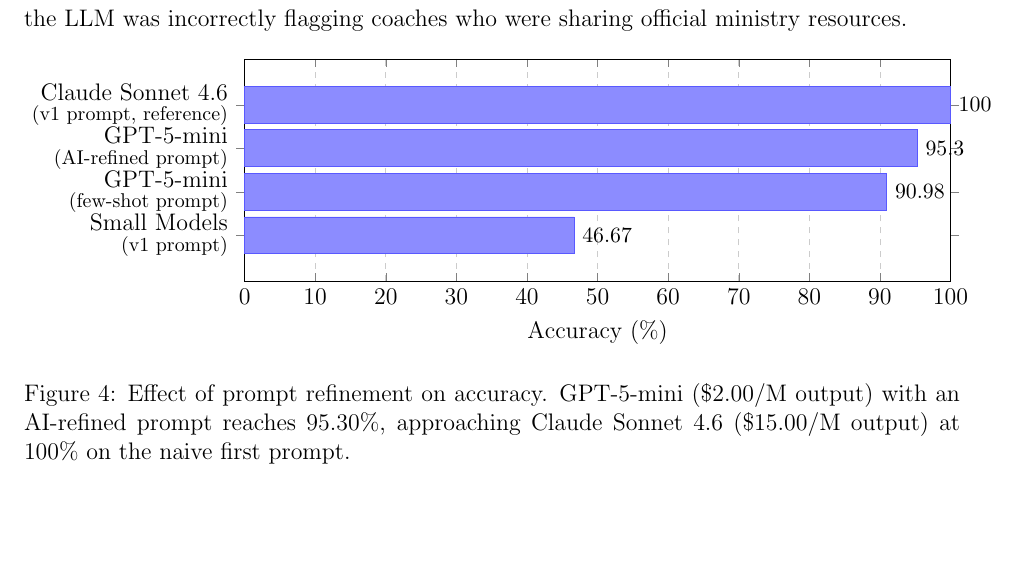
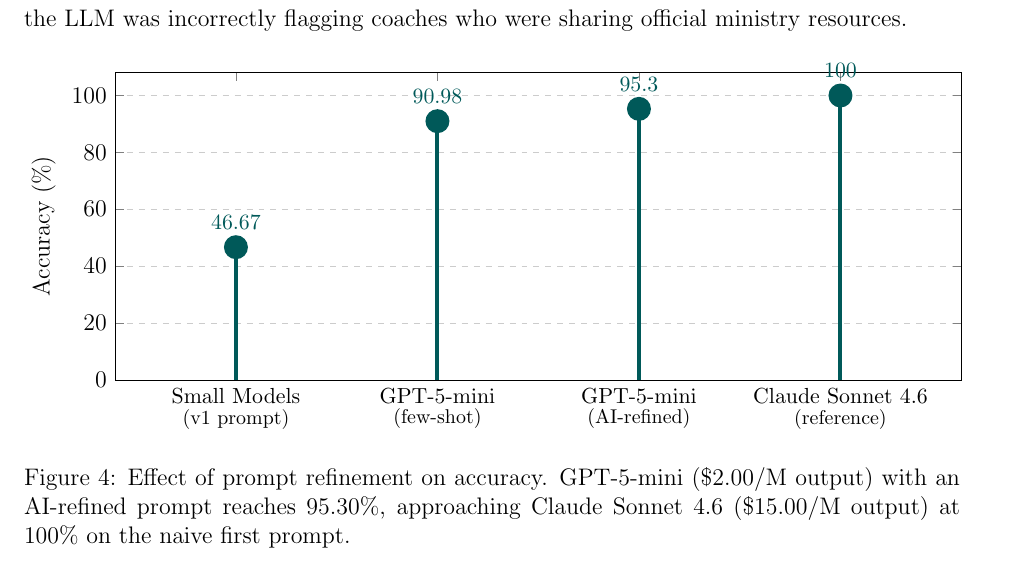
Before and after one commit to Paul-Becker/CapstoneReport, a LaTeX document (report.tex): part of page 10 of 12, cut so that both start at the same text, the shorter picture padded with empty space. Compiled offline with pdfLaTeX.

Commit message:
Even better

```diff
--- a/report.tex
+++ b/report.tex
@@ -246,34 +246,38 @@
         \centering
         \begin{tikzpicture}
             \begin{axis}[
-                xbar,
-                bar width=0.65cm,
-                width=0.85\linewidth,
-                height=5.5cm,
-                enlarge y limits=0.35,
-                xlabel={Accuracy (\%)},
-                xmin=0, xmax=100,
+                ycomb,
+                width=\linewidth,
+                height=7cm,
+                enlarge x limits=0.2,
+                ylabel={Accuracy (\%)},
+                ymin=0, ymax=108,
                 clip=false,
-                symbolic y coords={small,gpt5few,gpt5ai,claude},
-                ytick=data,
-                yticklabels={
-                    {\shortstack[r]{Small Models\\\footnotesize(v1 prompt)}},
-                    {\shortstack[r]{GPT-5-mini\\\footnotesize(few-shot prompt)}},
-                    {\shortstack[r]{GPT-5-mini\\\footnotesize(AI-refined prompt)}},
-                    {\shortstack[r]{Claude Sonnet 4.6\\\footnotesize(v1 prompt, reference)}}
+                symbolic x coords={small,gpt5few,gpt5ai,claude},
+                xtick=data,
+                xticklabels={
+                    {\shortstack{Small Models\\{\footnotesize(v1 prompt)}}},
+                    {\shortstack{GPT-5-mini\\{\footnotesize(few-shot)}}},
+                    {\shortstack{GPT-5-mini\\{\footnotesize(AI-refined)}}},
+                    {\shortstack{Claude Sonnet 4.6\\{\footnotesize(reference)}}}
                 },
-                yticklabel style={align=right},
+                xticklabel style={align=center, font=\small},
                 nodes near coords,
-                nodes near coords align={horizontal},
-                nodes near coords style={font=\small},
-                xmajorgrids=true,
+                nodes near coords style={font=\small, yshift=4pt},
+                ymajorgrids=true,
                 grid style={dashed, gray!40},
             ]
-            \addplot[fill=blue!45, draw=blue!65] coordinates {
-                (46.67,small)
-                (90.98,gpt5few)
-                (95.30,gpt5ai)
-                (100,claude)
+            \addplot[
+                ycomb,
+                mark=*,
+                mark size=5pt,
+                line width=2pt,
+                color=teal!70!black,
+            ] coordinates {
+                (small,46.67)
+                (gpt5few,90.98)
+                (gpt5ai,95.30)
+                (claude,100)
             };
             \end{axis}
         \end{tikzpicture}
```
